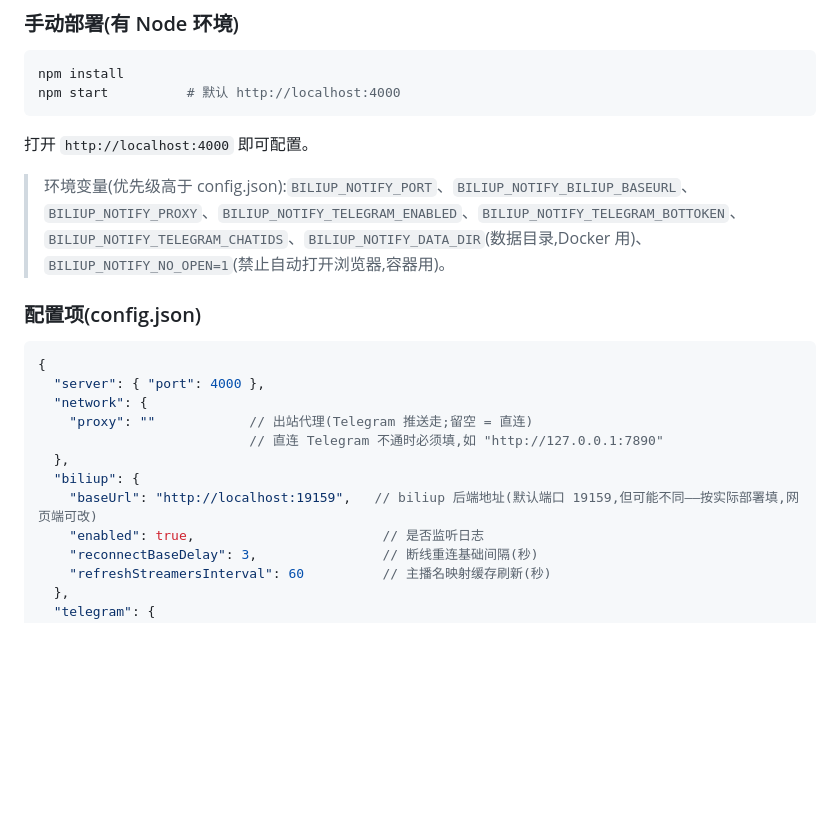
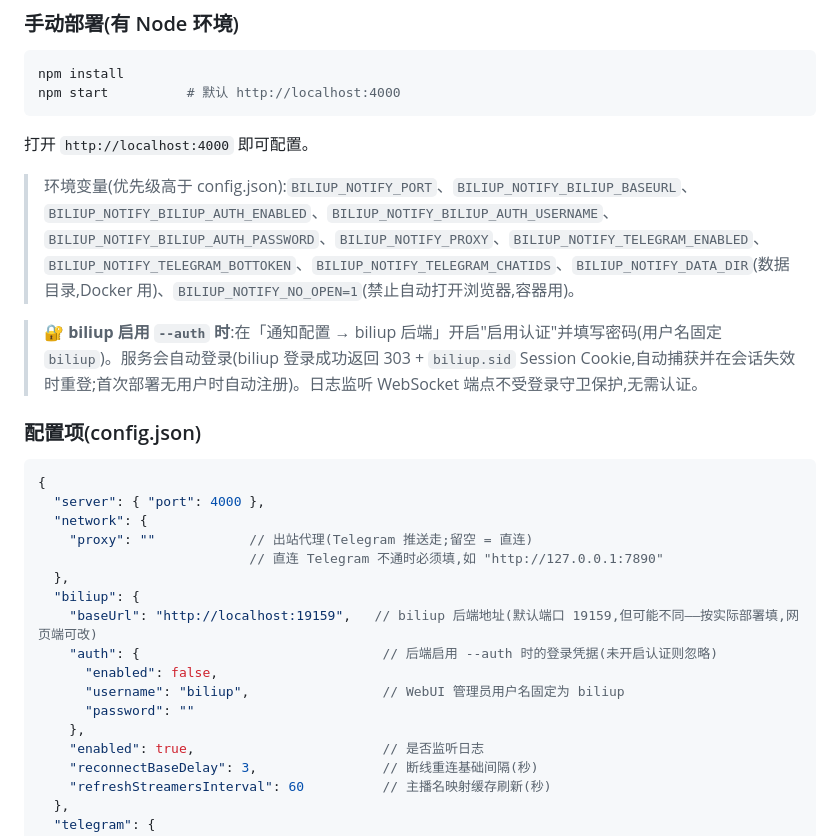
Before and after one commit to Aluneu/biliup-notify, a Markdown page: README.md, the part around the change. Drawn GitHub-style; blank space fills up the shorter version.

Commit message:
update README.md: 支持 biliup --auth 认证(自动登录/注册/会话重登)

```diff
--- a/README.md
+++ b/README.md
@@ -60,7 +60,9 @@ npm start          # 默认 http://localhost:4000
 
 打开 `http://localhost:4000` 即可配置。
 
-> 环境变量(优先级高于 config.json):`BILIUP_NOTIFY_PORT`、`BILIUP_NOTIFY_BILIUP_BASEURL`、`BILIUP_NOTIFY_PROXY`、`BILIUP_NOTIFY_TELEGRAM_ENABLED`、`BILIUP_NOTIFY_TELEGRAM_BOTTOKEN`、`BILIUP_NOTIFY_TELEGRAM_CHATIDS`、`BILIUP_NOTIFY_DATA_DIR`(数据目录,Docker 用)、`BILIUP_NOTIFY_NO_OPEN=1`(禁止自动打开浏览器,容器用)。
+> 环境变量(优先级高于 config.json):`BILIUP_NOTIFY_PORT`、`BILIUP_NOTIFY_BILIUP_BASEURL`、`BILIUP_NOTIFY_BILIUP_AUTH_ENABLED`、`BILIUP_NOTIFY_BILIUP_AUTH_USERNAME`、`BILIUP_NOTIFY_BILIUP_AUTH_PASSWORD`、`BILIUP_NOTIFY_PROXY`、`BILIUP_NOTIFY_TELEGRAM_ENABLED`、`BILIUP_NOTIFY_TELEGRAM_BOTTOKEN`、`BILIUP_NOTIFY_TELEGRAM_CHATIDS`、`BILIUP_NOTIFY_DATA_DIR`(数据目录,Docker 用)、`BILIUP_NOTIFY_NO_OPEN=1`(禁止自动打开浏览器,容器用)。
+
+> 🔐 **biliup 启用 `--auth` 时**:在「通知配置 → biliup 后端」开启"启用认证"并填写密码(用户名固定 `biliup`)。服务会自动登录(biliup 登录成功返回 303 + `biliup.sid` Session Cookie,自动捕获并在会话失效时重登;首次部署无用户时自动注册)。日志监听 WebSocket 端点不受登录守卫保护,无需认证。
 
 ### 配置项(config.json)
 
@@ -73,6 +75,11 @@ npm start          # 默认 http://localhost:4000
   },
   "biliup": {
     "baseUrl": "http://localhost:19159",   // biliup 后端地址(默认端口 19159,但可能不同——按实际部署填,网页端可改)
+    "auth": {                               // 后端启用 --auth 时的登录凭据(未开启认证则忽略)
+      "enabled": false,
+      "username": "biliup",                 // WebUI 管理员用户名固定为 biliup
+      "password": ""
+    },
     "enabled": true,                        // 是否监听日志
     "reconnectBaseDelay": 3,                // 断线重连基础间隔(秒)
     "refreshStreamersInterval": 60          // 主播名映射缓存刷新(秒)
```
